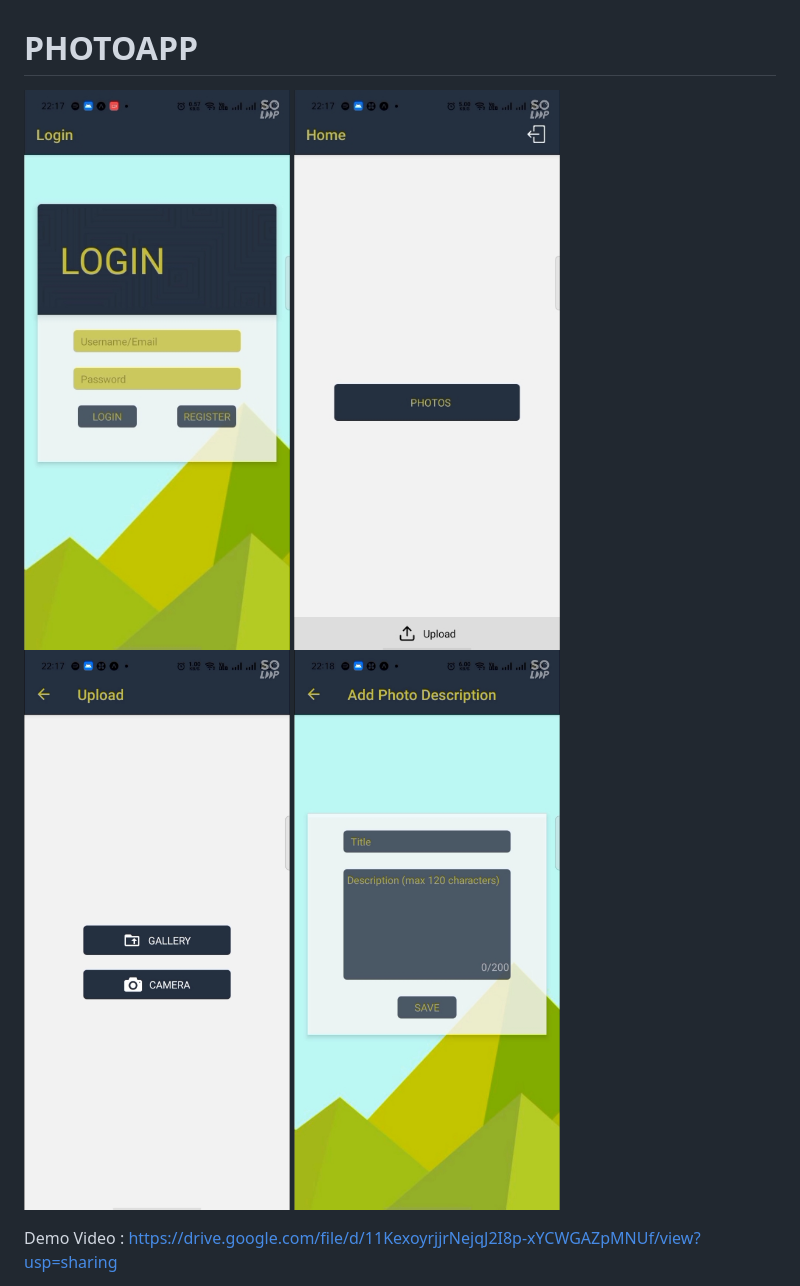
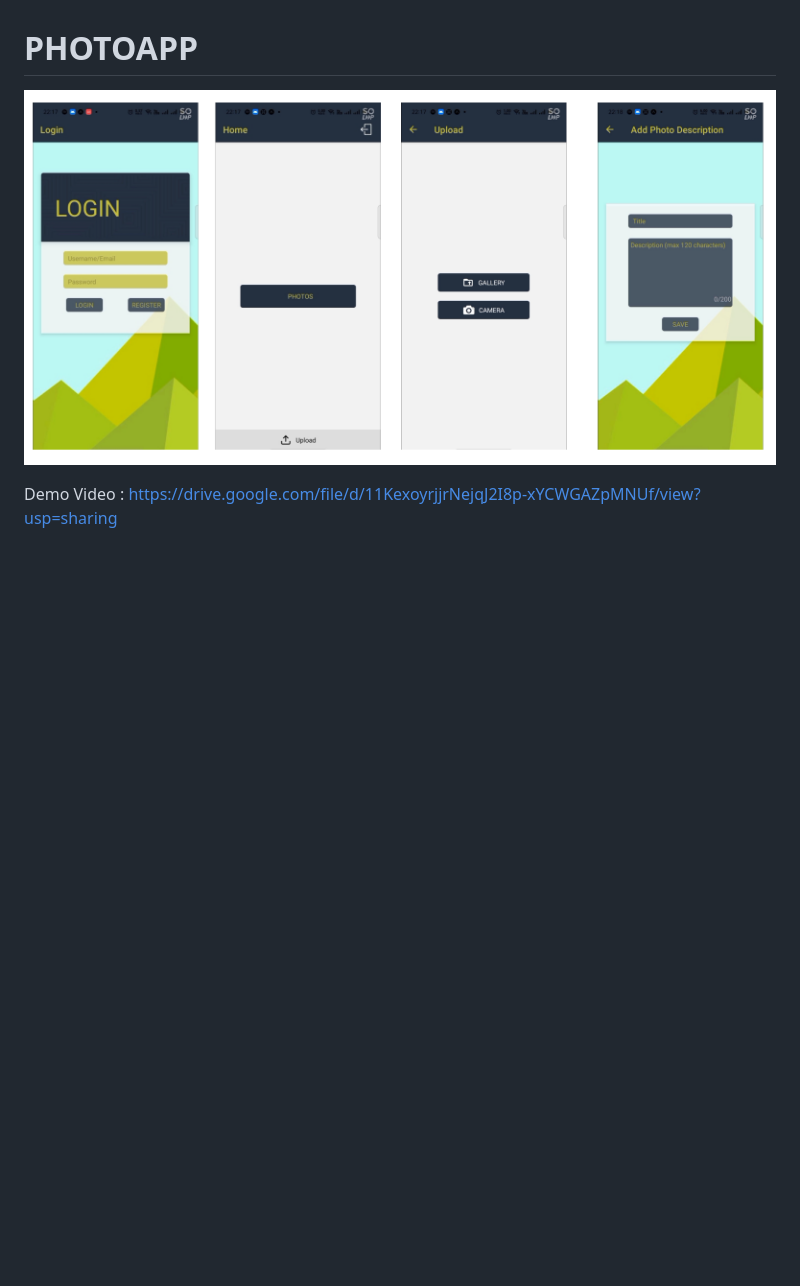
Before and after one commit to lookB4Uleap/project_PhotoApp, a Markdown page: README.md, the part around the change. Rendered like a GitHub page; pictures changed too: PROJECT_IMAGE.png (added); blank space fills up the shorter version.

Commit message:
Added new Image

```diff
--- a/README.md
+++ b/README.md
@@ -1,9 +1,6 @@
 # PHOTOAPP
 
-![IMG_1](IMG_1.jpg)
-![IMG_2](IMG_2.jpg)
-![IMG_3](IMG_3.jpg)
-![IMG_4](IMG_4.jpg)
+![IMG](PROJECT_IMAGE.png)
 
 Demo Video : https://drive.google.com/file/d/11KexoyrjjrNejqJ2I8p-xYCWGAZpMNUf/view?usp=sharing
 
```
